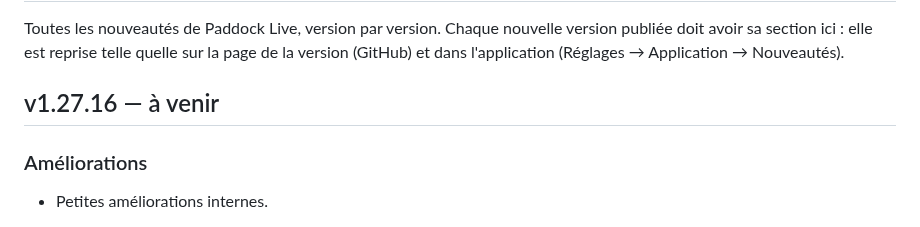
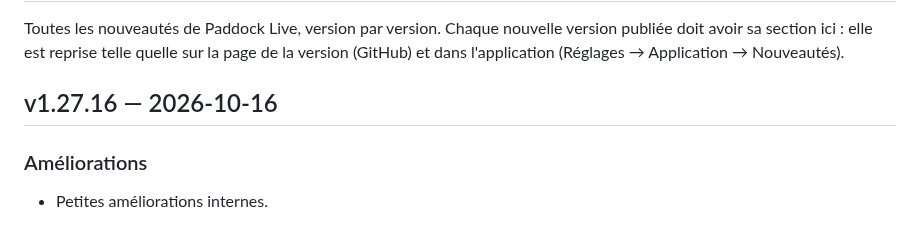
Before and after one commit to benjamin-ct/F1_Dash, a Markdown page: CHANGELOG.md, the part around the change. Drawn GitHub-style.

Commit message:
Version 1.27.16 : date de publication
Co-Authored-By: Claude Opus 5.5 <noreply@anthropic.com>
Claude-Session: https://claude.ai/code/session_01WgEz3ZSgjwLPy4E2f6uwb7

```diff
--- a/CHANGELOG.md
+++ b/CHANGELOG.md
@@ -4,7 +4,7 @@ Toutes les nouveautés de Paddock Live, version par version. Chaque nouvelle ver
 sa section ici : elle est reprise telle quelle sur la page de la version (GitHub) et dans
 l'application (Réglages → Application → Nouveautés).
 
-## v1.27.16 — à venir
+## v1.27.16 — 2026-10-16
 
 ### Améliorations
 - Petites améliorations internes.
```
